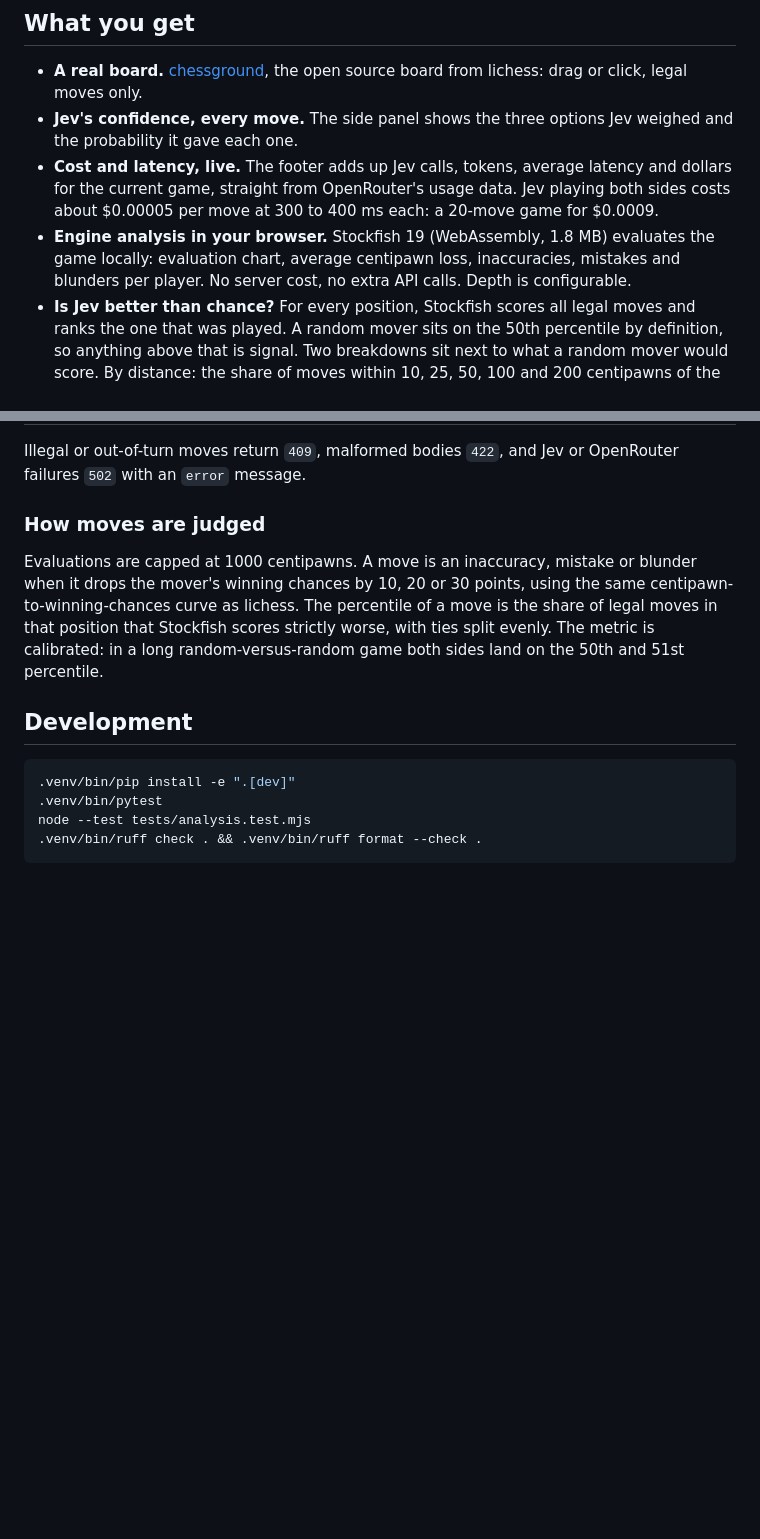
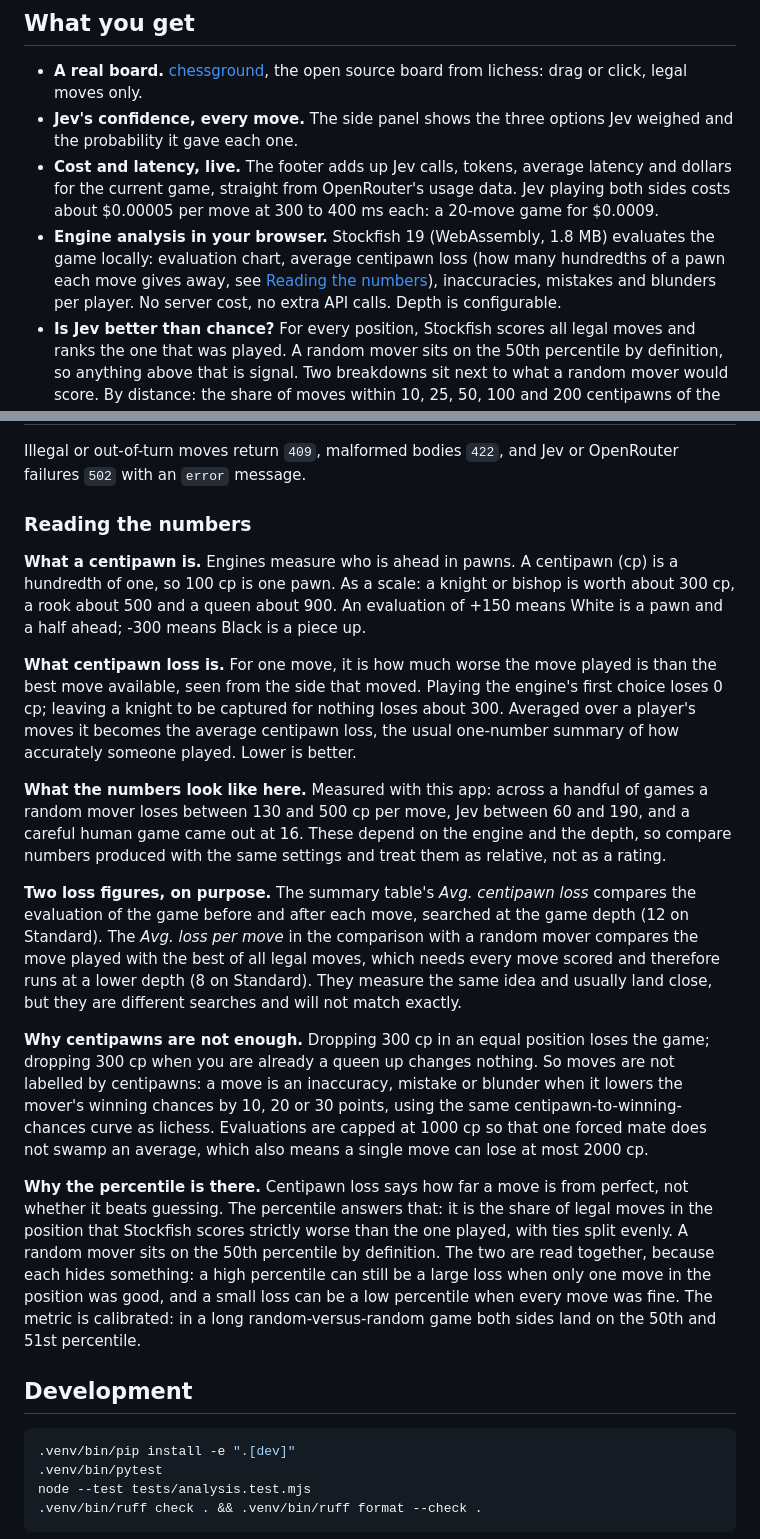
Before and after one commit to dperezcabrera/jev-chess, a Markdown page: README.md, 2 parts joined by grey strips. Rendered like a GitHub page; blank space fills up the shorter version.

Commit message:
Explain centipawns, centipawn loss and the percentile metric in the README

```diff
--- a/README.md
+++ b/README.md
@@ -13,7 +13,7 @@ Jev does not generate text. It answers typed questions about a state with calibr
 - **A real board.** [chessground](https://github.com/lichess-org/chessground), the open source board from lichess: drag or click, legal moves only.
 - **Jev's confidence, every move.** The side panel shows the three options Jev weighed and the probability it gave each one.
 - **Cost and latency, live.** The footer adds up Jev calls, tokens, average latency and dollars for the current game, straight from OpenRouter's usage data. Jev playing both sides costs about $0.00005 per move at 300 to 400 ms each: a 20-move game for $0.0009.
-- **Engine analysis in your browser.** Stockfish 19 (WebAssembly, 1.8 MB) evaluates the game locally: evaluation chart, average centipawn loss, inaccuracies, mistakes and blunders per player. No server cost, no extra API calls. Depth is configurable.
+- **Engine analysis in your browser.** Stockfish 19 (WebAssembly, 1.8 MB) evaluates the game locally: evaluation chart, average centipawn loss (how many hundredths of a pawn each move gives away, see [Reading the numbers](#reading-the-numbers)), inaccuracies, mistakes and blunders per player. No server cost, no extra API calls. Depth is configurable.
 - **Is Jev better than chance?** For every position, Stockfish scores all legal moves and ranks the one that was played. A random mover sits on the 50th percentile by definition, so anything above that is signal. Two breakdowns sit next to what a random mover would score. By distance: the share of moves within 10, 25, 50, 100 and 200 centipawns of the best one, the absolute reference. By percentile range: top move, top 3 moves, top 2%, 5%, 10%, 20%, 30% and 50%, each with its average and its worst loss, because a top range can still hold a terrible move when a position has only one good one.
 - **PGN export**: a dialog shows the game in Portable Game Notation, ready to copy to the clipboard or download as a file.
 - **One game per browser session**, so several people can play on the same server.
@@ -157,9 +157,19 @@ Rules, legality, game-over detection and PGN come from [python-chess](https://py
 
 Illegal or out-of-turn moves return `409`, malformed bodies `422`, and Jev or OpenRouter failures `502` with an `error` message.
 
-### How moves are judged
+### Reading the numbers
 
-Evaluations are capped at 1000 centipawns. A move is an inaccuracy, mistake or blunder when it drops the mover's winning chances by 10, 20 or 30 points, using the same centipawn-to-winning-chances curve as lichess. The percentile of a move is the share of legal moves in that position that Stockfish scores strictly worse, with ties split evenly. The metric is calibrated: in a long random-versus-random game both sides land on the 50th and 51st percentile.
+**What a centipawn is.** Engines measure who is ahead in pawns. A centipawn (cp) is a hundredth of one, so 100 cp is one pawn. As a scale: a knight or bishop is worth about 300 cp, a rook about 500 and a queen about 900. An evaluation of +150 means White is a pawn and a half ahead; -300 means Black is a piece up.
+
+**What centipawn loss is.** For one move, it is how much worse the move played is than the best move available, seen from the side that moved. Playing the engine's first choice loses 0 cp; leaving a knight to be captured for nothing loses about 300. Averaged over a player's moves it becomes the average centipawn loss, the usual one-number summary of how accurately someone played. Lower is better.
+
+**What the numbers look like here.** Measured with this app: across a handful of games a random mover loses between 130 and 500 cp per move, Jev between 60 and 190, and a careful human game came out at 16. These depend on the engine and the depth, so compare numbers produced with the same settings and treat them as relative, not as a rating.
+
+**Two loss figures, on purpose.** The summary table's *Avg. centipawn loss* compares the evaluation of the game before and after each move, searched at the game depth (12 on Standard). The *Avg. loss per move* in the comparison with a random mover compares the move played with the best of all legal moves, which needs every move scored and therefore runs at a lower depth (8 on Standard). They measure the same idea and usually land close, but they are different searches and will not match exactly.
+
+**Why centipawns are not enough.** Dropping 300 cp in an equal position loses the game; dropping 300 cp when you are already a queen up changes nothing. So moves are not labelled by centipawns: a move is an inaccuracy, mistake or blunder when it lowers the mover's winning chances by 10, 20 or 30 points, using the same centipawn-to-winning-chances curve as lichess. Evaluations are capped at 1000 cp so that one forced mate does not swamp an average, which also means a single move can lose at most 2000 cp.
+
+**Why the percentile is there.** Centipawn loss says how far a move is from perfect, not whether it beats guessing. The percentile answers that: it is the share of legal moves in the position that Stockfish scores strictly worse than the one played, with ties split evenly. A random mover sits on the 50th percentile by definition. The two are read together, because each hides something: a high percentile can still be a large loss when only one move in the position was good, and a small loss can be a low percentile when every move was fine. The metric is calibrated: in a long random-versus-random game both sides land on the 50th and 51st percentile.
 
 ## Development
 
```
